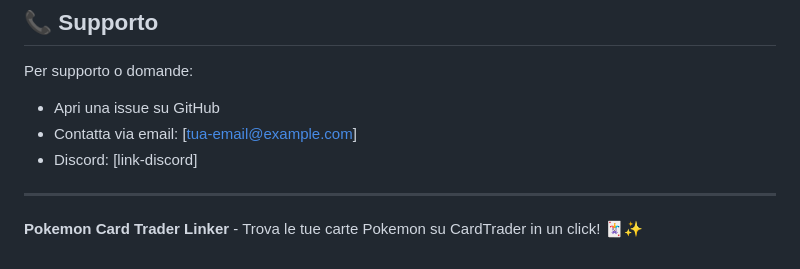
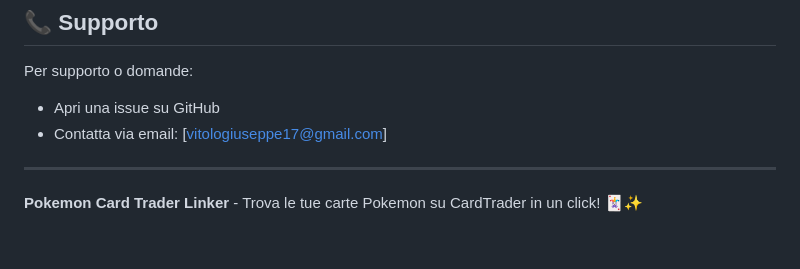
Before and after one commit to gvitolocs/pokemon-card-extension, a Markdown page: docs/README.md, the part around the change. Rendered like a GitHub page.

```diff
--- a/docs/README.md
+++ b/docs/README.md
@@ -291,8 +291,7 @@ Questo progetto è rilasciato sotto licenza MIT. Vedi il file `LICENSE` per i de
 
 Per supporto o domande:
 - Apri una issue su GitHub
-- Contatta via email: [tua-email@example.com]
-- Discord: [link-discord]
+- Contatta via email: [vitologiuseppe17@gmail.com]
 
 ---
 
```
